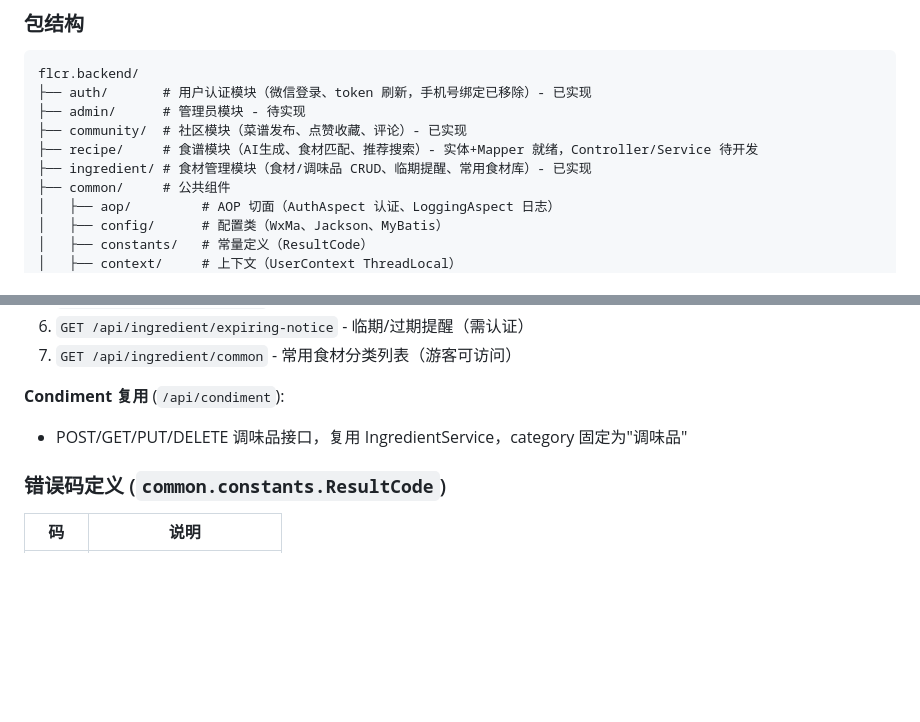
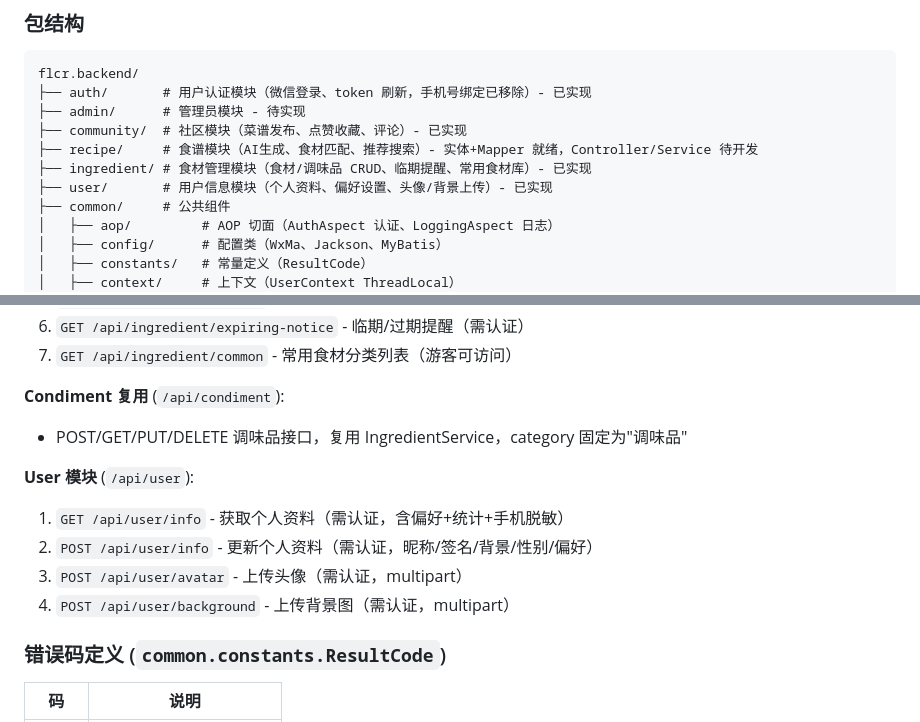
Before and after one commit to sophia7320/FlavorCreator, a Markdown page: CLAUDE.md, 2 parts joined by grey strips. GitHub-like rendering; blank space fills up the shorter version.

Commit message:
docs: 更新文档反映用户信息模块
- CLAUDE.md 新增 user 模块包结构和 API 文档
- auth 设计文档补充 preferences/background 字段说明

```diff
--- a/CLAUDE.md
+++ b/CLAUDE.md
@@ -45,6 +45,7 @@ flcr.backend/
 ├── community/  # 社区模块（菜谱发布、点赞收藏、评论）- 已实现
 ├── recipe/     # 食谱模块（AI生成、食材匹配、推荐搜索）- 实体+Mapper 就绪，Controller/Service 待开发
 ├── ingredient/ # 食材管理模块（食材/调味品 CRUD、临期提醒、常用食材库）- 已实现
+├── user/       # 用户信息模块（个人资料、偏好设置、头像/背景上传）- 已实现
 ├── common/     # 公共组件
 │   ├── aop/         # AOP 切面（AuthAspect 认证、LoggingAspect 日志）
 │   ├── config/      # 配置类（WxMa、Jackson、MyBatis）
@@ -223,6 +224,13 @@ flcr.backend/
 **Condiment 复用** (`/api/condiment`):
 - POST/GET/PUT/DELETE 调味品接口，复用 IngredientService，category 固定为"调味品"
 
+**User 模块** (`/api/user`):
+
+1. `GET /api/user/info` - 获取个人资料（需认证，含偏好+统计+手机脱敏）
+2. `POST /api/user/info` - 更新个人资料（需认证，昵称/签名/背景/性别/偏好）
+3. `POST /api/user/avatar` - 上传头像（需认证，multipart）
+4. `POST /api/user/background` - 上传背景图（需认证，multipart）
+
 ### 错误码定义 (`common.constants.ResultCode`)
 
 | 码 | 说明 |
```
Also changed, not shown: 1 other file.
